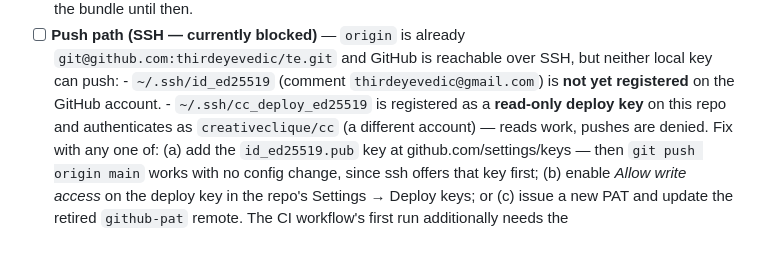
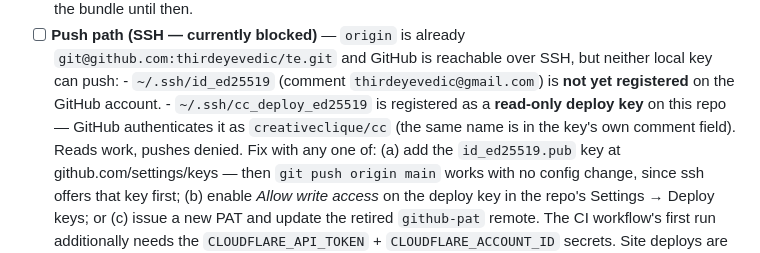
Before and after one commit to thirdeyevedic/te, a Markdown page: DEPLOY_AND_DOMAIN.md, the part around the change. GitHub-like rendering.

Commit message:
Docs: neutral wording for the SSH key's GitHub identity
Report what GitHub itself returns (the greeting names creativeclique/cc,
matching the key's comment field) without characterizing whose account
it is. The push mechanics are unchanged either way.

```diff
--- a/DEPLOY_AND_DOMAIN.md
+++ b/DEPLOY_AND_DOMAIN.md
@@ -108,8 +108,9 @@ real routing.
       - `~/.ssh/id_ed25519` (comment `thirdeyevedic@gmail.com`) is **not yet
         registered** on the GitHub account.
       - `~/.ssh/cc_deploy_ed25519` is registered as a **read-only deploy key**
-        on this repo and authenticates as `creativeclique/cc` (a different
-        account) — reads work, pushes are denied.
+        on this repo — GitHub authenticates it as `creativeclique/cc` (the
+        same name is in the key's own comment field). Reads work, pushes
+        denied.
       Fix with any one of: (a) add the `id_ed25519.pub` key at
       github.com/settings/keys — then `git push origin main` works with no
       config change, since ssh offers that key first; (b) enable *Allow write
```
